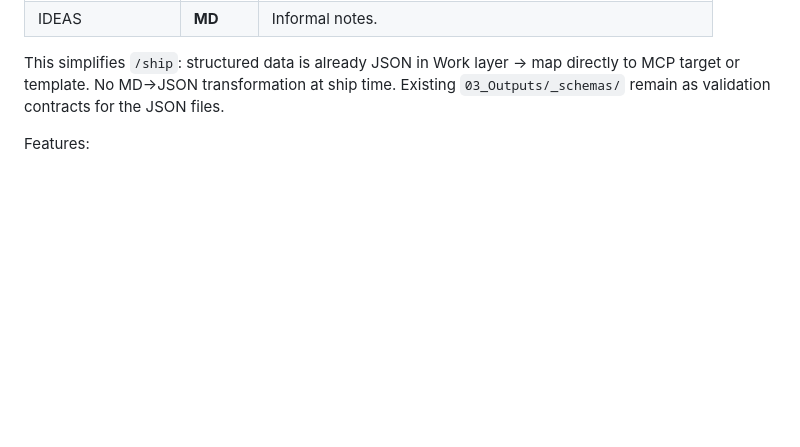
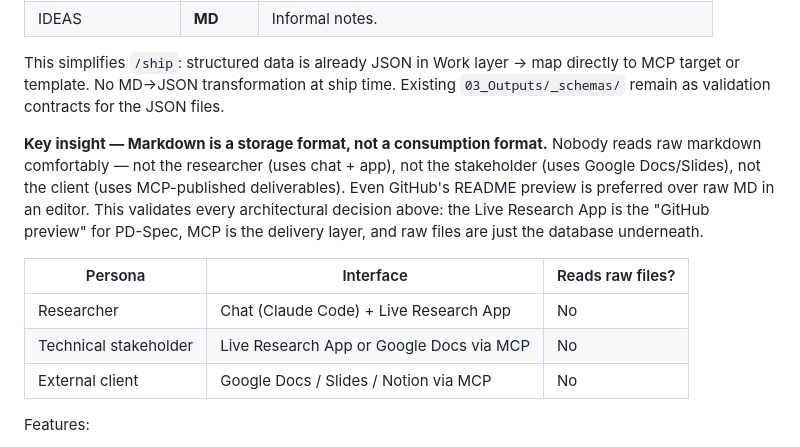
Before and after one commit to sirlund/pd-spec, a Markdown page: docs/BACKLOG.md, the part around the change. Rendered like a GitHub page; blank space fills up the shorter version.

Commit message:
docs: BL-33 — markdown as storage format, not consumption format
Co-Authored-By: Claude Opus 4.6 <noreply@anthropic.com>

```diff
--- a/docs/BACKLOG.md
+++ b/docs/BACKLOG.md
@@ -57,6 +57,14 @@ Single entry point: `npm install && npm start`. Node is already present on any m
 | IDEAS | **MD** | Informal notes. |
 
 This simplifies `/ship`: structured data is already JSON in Work layer → map directly to MCP target or template. No MD→JSON transformation at ship time. Existing `03_Outputs/_schemas/` remain as validation contracts for the JSON files.
+
+**Key insight — Markdown is a storage format, not a consumption format.** Nobody reads raw markdown comfortably — not the researcher (uses chat + app), not the stakeholder (uses Google Docs/Slides), not the client (uses MCP-published deliverables). Even GitHub's README preview is preferred over raw MD in an editor. This validates every architectural decision above: the Live Research App is the "GitHub preview" for PD-Spec, MCP is the delivery layer, and raw files are just the database underneath.
+
+| Persona | Interface | Reads raw files? |
+|---|---|---|
+| Researcher | Chat (Claude Code) + Live Research App | No |
+| Technical stakeholder | Live Research App or Google Docs via MCP | No |
+| External client | Google Docs / Slides / Notion via MCP | No |
 
 Features:
 - **PD-Spec semantic rendering** — marked.js with custom extensions: `[IG-XX]` → blue badge, `[CF-XX]` → red badge, status → colored tags, markdown tables → sortable tables
```
